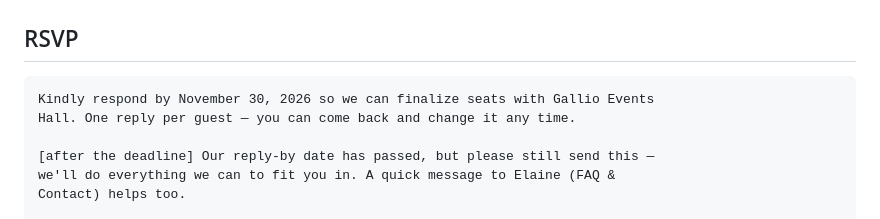
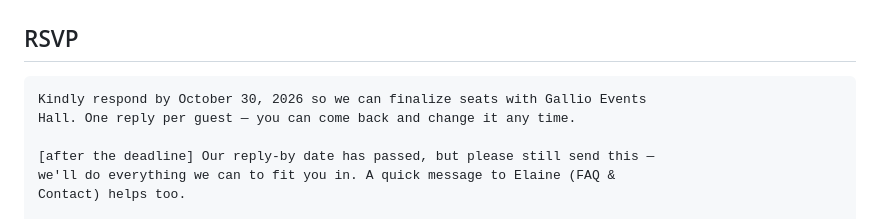
Before and after one commit to tommybotabara1/tj-wedding, a Markdown page: planning/proofread-invitation.md, the part around the change. GitHub-like rendering.

Commit message:
Proofread doc: match the new October 30 reply-by date
Co-Authored-By: Claude Opus 5 <noreply@anthropic.com>

````diff
--- a/planning/proofread-invitation.md
+++ b/planning/proofread-invitation.md
@@ -305,7 +305,7 @@ BPI · BDO · UnionBank · PNB · GCash · Maya
 ## RSVP
 
 ```
-Kindly respond by November 30, 2026 so we can finalize seats with Gallio Events
+Kindly respond by October 30, 2026 so we can finalize seats with Gallio Events
 Hall. One reply per guest — you can come back and change it any time.
 
 [after the deadline] Our reply-by date has passed, but please still send this —
````
